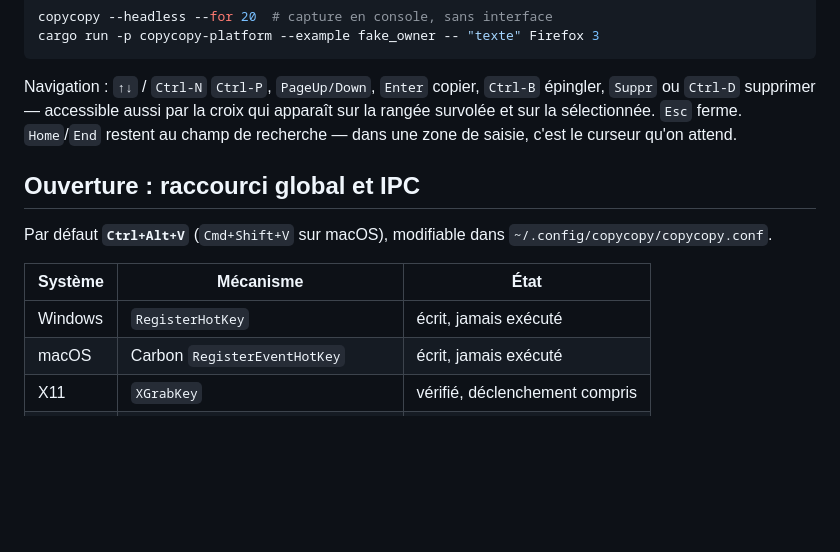
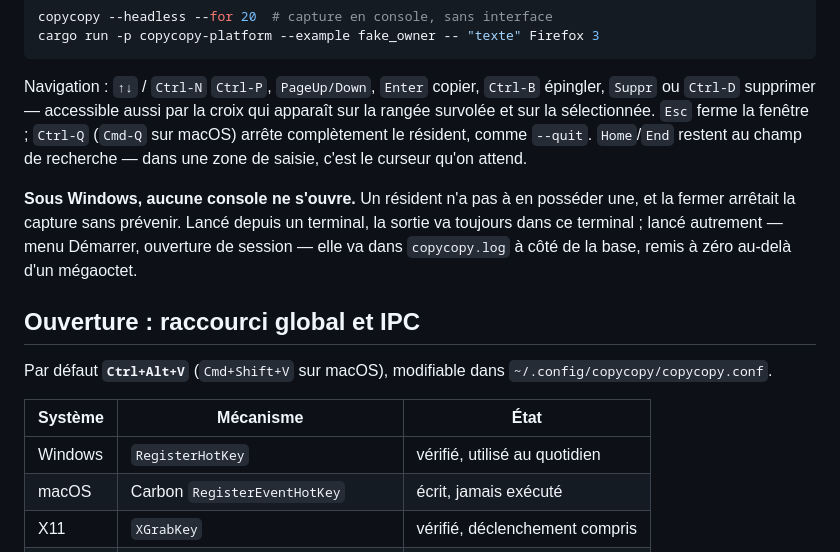
Before and after one commit to te-o-o-o/copycopy, a Markdown page: README.fr.md, the part around the change. GitHub-like rendering; blank space fills up the shorter version.

Commit message:
docs: document quitting, the Windows log and the verified hotkey

```diff
--- a/README.fr.md
+++ b/README.fr.md
@@ -31,8 +31,16 @@ cargo run -p copycopy-platform --example fake_owner -- "texte" Firefox 3
 
 Navigation : `↑↓` / `Ctrl-N` `Ctrl-P`, `PageUp/Down`, `Enter` copier,
 `Ctrl-B` épingler, `Suppr` ou `Ctrl-D` supprimer — accessible aussi par la croix
-qui apparaît sur la rangée survolée et sur la sélectionnée. `Esc` ferme. `Home`/`End` restent au
-champ de recherche — dans une zone de saisie, c'est le curseur qu'on attend.
+qui apparaît sur la rangée survolée et sur la sélectionnée. `Esc` ferme la
+fenêtre ; `Ctrl-Q` (`Cmd-Q` sur macOS) arrête complètement le résident, comme
+`--quit`. `Home`/`End` restent au champ de recherche — dans une zone de saisie,
+c'est le curseur qu'on attend.
+
+**Sous Windows, aucune console ne s'ouvre.** Un résident n'a pas à en posséder
+une, et la fermer arrêtait la capture sans prévenir. Lancé depuis un terminal,
+la sortie va toujours dans ce terminal ; lancé autrement — menu Démarrer,
+ouverture de session — elle va dans `copycopy.log` à côté de la base, remis à
+zéro au-delà d'un mégaoctet.
 
 ## Ouverture : raccourci global et IPC
 
@@ -41,7 +49,7 @@ Par défaut **`Ctrl+Alt+V`** (`Cmd+Shift+V` sur macOS), modifiable dans
 
 | Système | Mécanisme | État |
 |---|---|---|
-| Windows | `RegisterHotKey` | écrit, jamais exécuté |
+| Windows | `RegisterHotKey` | vérifié, utilisé au quotidien |
 | macOS | Carbon `RegisterEventHotKey` | écrit, jamais exécuté |
 | X11 | `XGrabKey` | vérifié, déclenchement compris |
 | Wayland | **aucun raccourci global côté client** | repli par l'IPC |
```
Also changed, not shown: CLAUDE.md (+9 -4 lines), README.md (+10 -3 lines).
